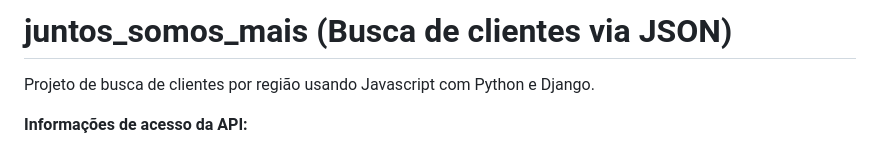
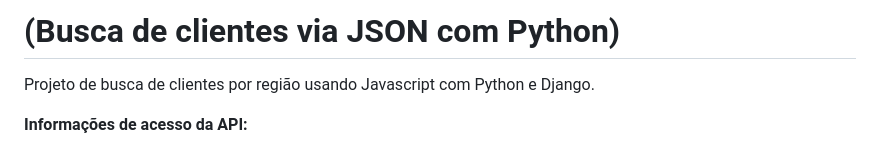
Before and after one commit to felipe-michael1/busca_cli_regiao, a Markdown page: README.md, the part around the change. GitHub-like rendering.

```diff
--- a/README.md
+++ b/README.md
@@ -1,4 +1,4 @@
-# juntos_somos_mais (Busca de clientes via JSON)
+# (Busca de clientes via JSON com Python)
 Projeto de busca de clientes por região usando Javascript com Python e Django.
 
 <strong>Informações de acesso da API:</strong>
```
